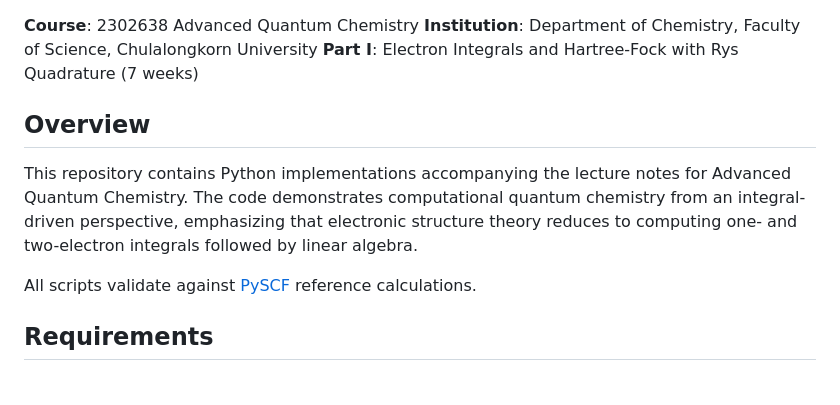
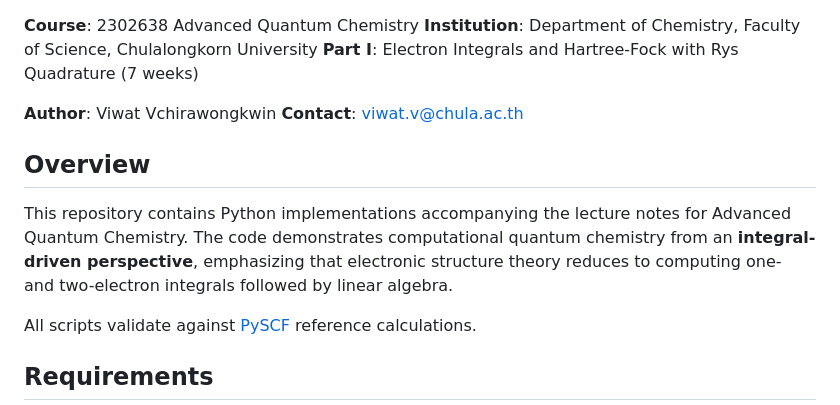
Before and after one commit to ExaPsi/AdvQuantumChem, a Markdown page: README.md, the part around one of its changes. Drawn GitHub-style; blank space fills up the shorter version.

```diff
--- a/README.md
+++ b/README.md
@@ -6,9 +7,12 @@
 **Institution**: Department of Chemistry, Faculty of Science, Chulalongkorn University
 **Part I**: Electron Integrals and Hartree-Fock with Rys Quadrature (7 weeks)
 
+**Author**: Viwat Vchirawongkwin
+**Contact**: viwat.v@chula.ac.th
+
 ## Overview
 
-This repository contains Python implementations accompanying the lecture notes for Advanced Quantum Chemistry. The code demonstrates computational quantum chemistry from an integral-driven perspective, emphasizing that electronic structure theory reduces to computing one- and two-electron integrals followed by linear algebra.
+This repository contains Python implementations accompanying the lecture notes for Advanced Quantum Chemistry. The code demonstrates computational quantum chemistry from an **integral-driven perspective**, emphasizing that electronic structure theory reduces to computing one- and two-electron integrals followed by linear algebra.
 
 All scripts validate against [PySCF](https://pyscf.org/) reference calculations.
 
```
Also changed, not shown: other parts of README.md (+106 -27 lines).
